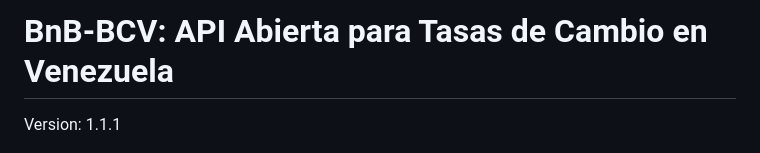
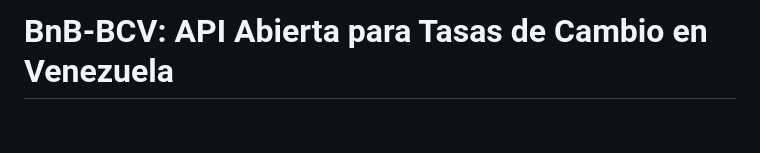
Before and after one commit to gabrielbaute/binance-bcv-dolar, a Markdown page: README.md, the part around one of its changes. Drawn GitHub-style; blank space fills up the shorter version.

Commit message:
Version mostrado en badge en lugar de texto

```diff
--- a/README.md
+++ b/README.md
@@ -1,6 +1,4 @@
 # BnB-BCV: API Abierta para Tasas de Cambio en Venezuela
-
-Version: 1.1.1
 
 ![Estado](https://img.shields.io/badge/status-en%20desarrollo-yellow)
 ![Licencia](https://img.shields.io/badge/license-GPLv3-blue)
```
Also changed, not shown: other parts of README.md (+1 -0 lines).
